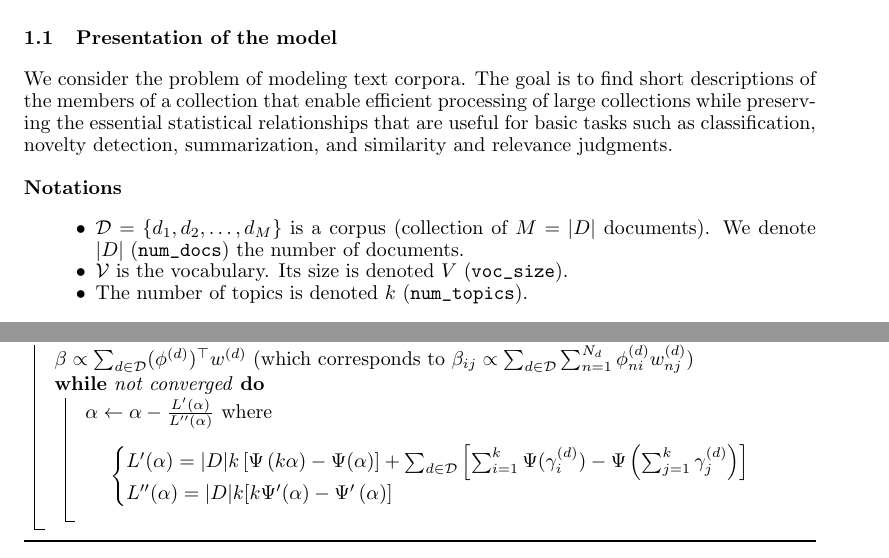
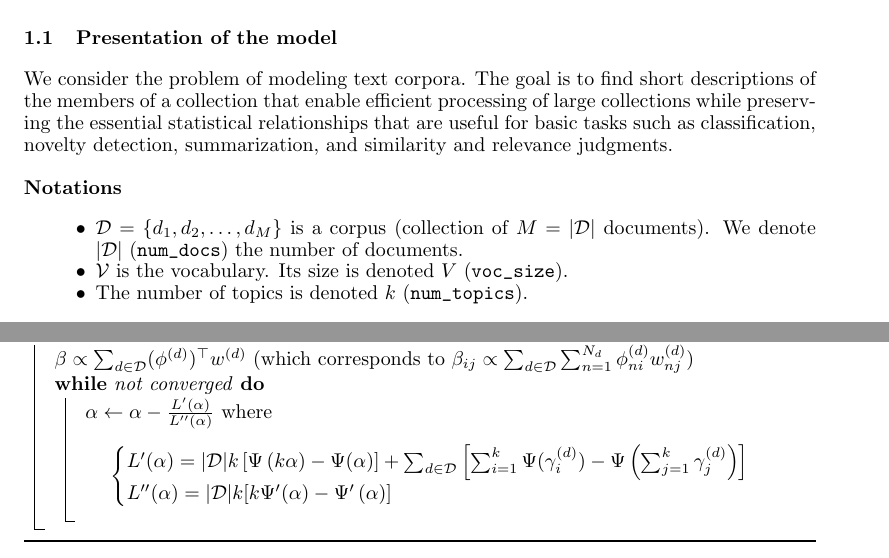
Before and after one commit to lupascal/project_pgm, a LaTeX document (report/rapport_PGM.tex): two parts of pages 1 and 4 of 5, joined at a grey line, cut so that both start at the same text. Compiled offline with LaTeX, dvips and Ghostscript.

Commit message:
typography mistake

```diff
--- a/report/rapport_PGM.tex
+++ b/report/rapport_PGM.tex
@@ -46,7 +46,7 @@ We consider the problem of modeling text corpora. The goal is to find short desc
 \textbf{Notations}
 \begin{itemize}
 \setlength\itemsep{-0.2em}
-  \item $\mathcal{D} = \{d_{1},d_{2}, \ldots, d_{M}\}$ is a corpus (collection of $M=|D|$ documents). We denote $|D|$ (\verb"num_docs") the number of documents.
+  \item $\mathcal{D} = \{d_{1},d_{2}, \ldots, d_{M}\}$ is a corpus (collection of $M=|\mathcal{D}|$ documents). We denote $|\mathcal{D}|$ (\verb"num_docs") the number of documents.
   \item $\mathcal{V}$ is the vocabulary. Its size is denoted $V$ (\verb"voc_size").
   \item The number of topics is denoted $k$ (\verb"num_topics").
 \end{itemize}
@@ -248,8 +248,8 @@ $\gamma^{(d)} = \alpha + \sum_{n=1}^{N_d} \phi_n^{(d)}$
 $\beta \propto \sum_{d \in \mathcal{D}} (\phi^{(d)})^{\top}w^{(d)}$ (which corresponds to $\beta_{ij} \propto \sum_{d \in \mathcal{D}} \sum_{n=1}^{N_d} \phi_{ni}^{(d)} w_{nj}^{(d)}$)
 
 \While{not converged}{
-$\alpha \leftarrow \alpha - \frac{L'(\alpha)}{L''(\alpha)}$ where \[ \begin{cases}L'(\alpha) = |D| k \left[ \Psi\left( k \alpha \right) - \Psi(\alpha)\right] + \sum_{d \in \mathcal{D}} \left[ \sum_{i=1}^k \Psi (\gamma_i^{(d)}) - \Psi\left( \sum_{j=1}^k \gamma_j^{(d)}\right) \right] \\
-L''(\alpha) = |D|k [k\Psi'(\alpha) - \Psi' \left( \alpha\right)] \end{cases} \]
+$\alpha \leftarrow \alpha - \frac{L'(\alpha)}{L''(\alpha)}$ where \[ \begin{cases}L'(\alpha) = |\mathcal{D}| k \left[ \Psi\left( k \alpha \right) - \Psi(\alpha)\right] + \sum_{d \in \mathcal{D}} \left[ \sum_{i=1}^k \Psi (\gamma_i^{(d)}) - \Psi\left( \sum_{j=1}^k \gamma_j^{(d)}\right) \right] \\
+L''(\alpha) = |\mathcal{D}|k [k\Psi'(\alpha) - \Psi' \left( \alpha\right)] \end{cases} \]
 }
 }
 \end{algorithm}
```
Also changed, not shown: report/rapport_PGM.pdf, report/rapport_PGM.tex (2 more changed lines).
